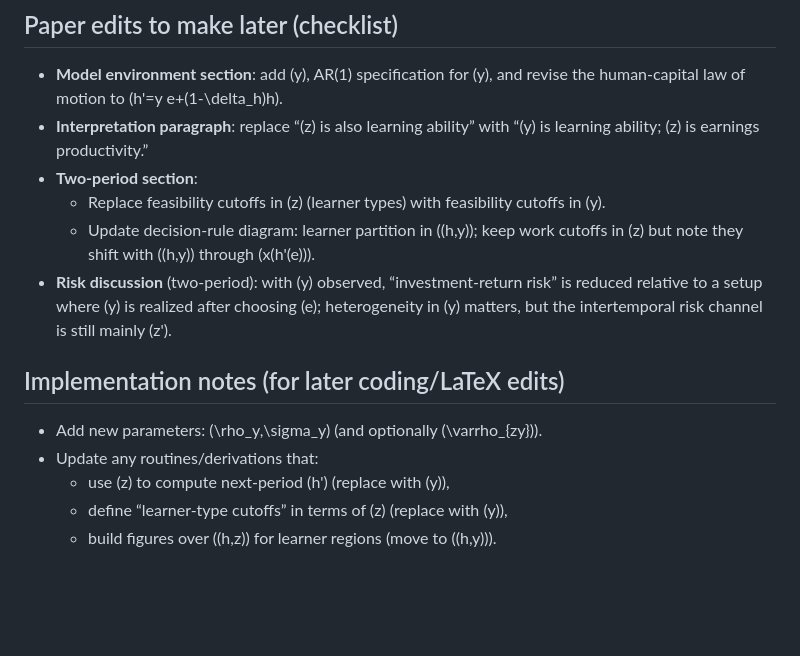
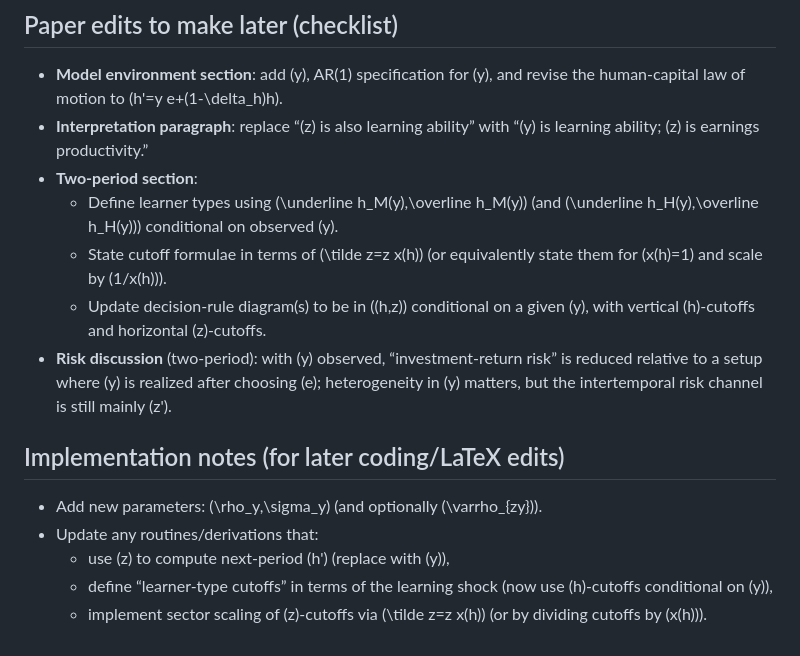
Before and after one commit to yangluust/AIandHC, a Markdown page: issue/2026-02-12-separate-y-learning-shock-two-period-solution-memo.md, the part around one of its changes. Drawn GitHub-style; blank space fills up the shorter version.

```diff
--- a/issue/2026-02-12-separate-y-learning-shock-two-period-solution-memo.md
+++ b/issue/2026-02-12-separate-y-learning-shock-two-period-solution-memo.md
@@ -217,13 +230,14 @@ Quadrature/discretization note:
 - **Model environment section**: add \(y\), AR(1) specification for \(y\), and revise the human-capital law of motion to \(h'=y e+(1-\delta_h)h\).
 - **Interpretation paragraph**: replace “\(z\) is also learning ability” with “\(y\) is learning ability; \(z\) is earnings productivity.”
 - **Two-period section**:
-  - Replace feasibility cutoffs in \(z\) (learner types) with feasibility cutoffs in \(y\).
-  - Update decision-rule diagram: learner partition in \((h,y)\); keep work cutoffs in \(z\) but note they shift with \((h,y)\) through \(x(h'(e))\).
+  - Define learner types using \(\underline h_M(y),\overline h_M(y)\) (and \(\underline h_H(y),\overline h_H(y)\)) conditional on observed \(y\).
+  - State cutoff formulae in terms of \(\tilde z=z x(h)\) (or equivalently state them for \(x(h)=1\) and scale by \(1/x(h)\)).
+  - Update decision-rule diagram(s) to be in \((h,z)\) conditional on a given \(y\), with vertical \(h\)-cutoffs and horizontal \(z\)-cutoffs.
 - **Risk discussion** (two-period): with \(y\) observed, “investment-return risk” is reduced relative to a setup where \(y\) is realized after choosing \(e\); heterogeneity in \(y\) matters, but the intertemporal risk channel is still mainly \(z'\).
 
 ## Implementation notes (for later coding/LaTeX edits)
 - Add new parameters: \(\rho_y,\sigma_y\) (and optionally \(\varrho_{zy}\)).
 - Update any routines/derivations that:
   - use \(z\) to compute next-period \(h'\) (replace with \(y\)),
-  - define “learner-type cutoffs” in terms of \(z\) (replace with \(y\)),
-  - build figures over \((h,z)\) for learner regions (move to \((h,y)\)).
+  - define “learner-type cutoffs” in terms of the learning shock (now use \(h\)-cutoffs conditional on \(y\)),
+  - implement sector scaling of \(z\)-cutoffs via \(\tilde z=z x(h)\) (or by dividing cutoffs by \(x(h)\)).
```
Also changed, not shown: other parts of issue/2026-02-12-separate-y-learning-shock-two-period-solution-memo.md (+39 -26 lines).
